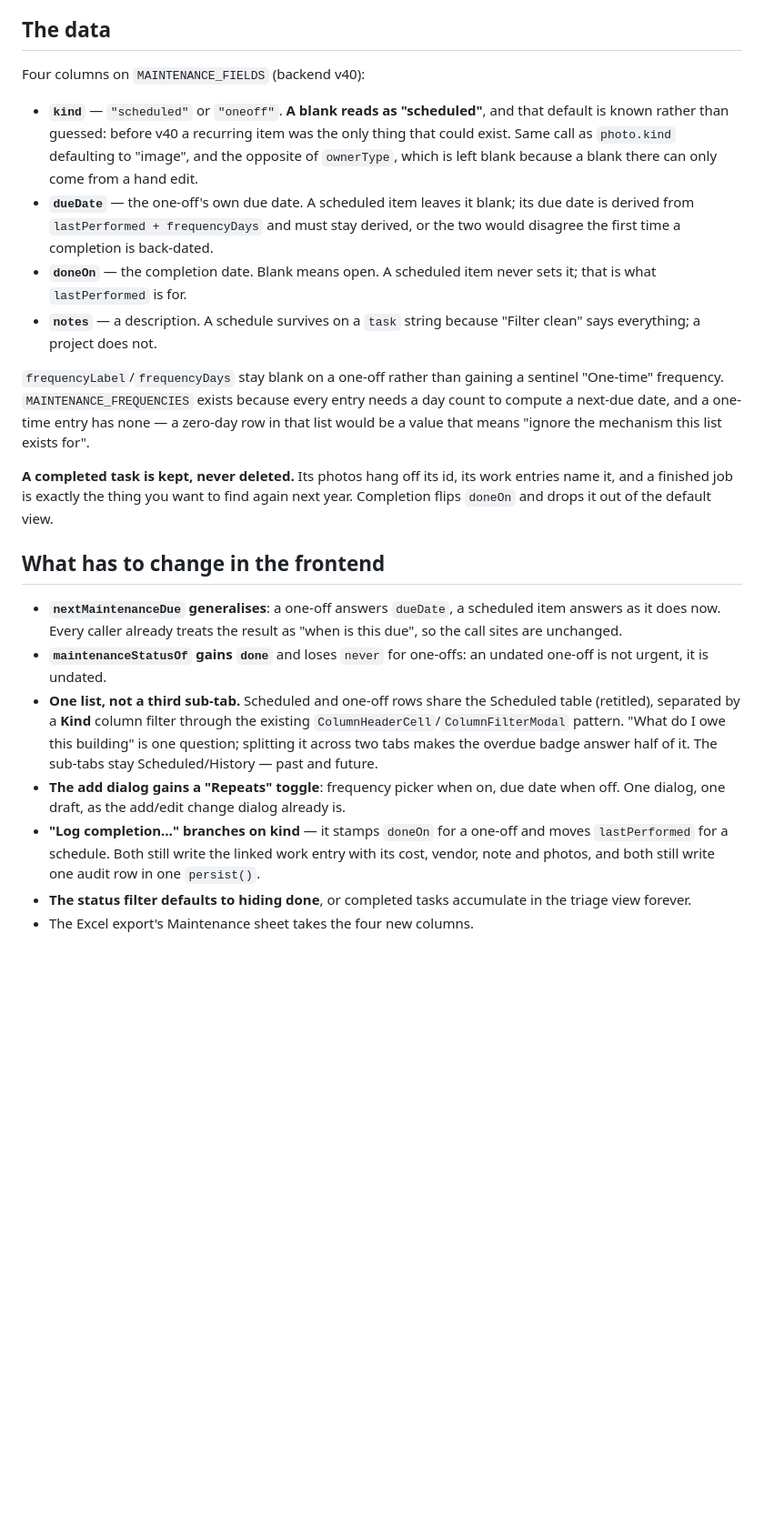
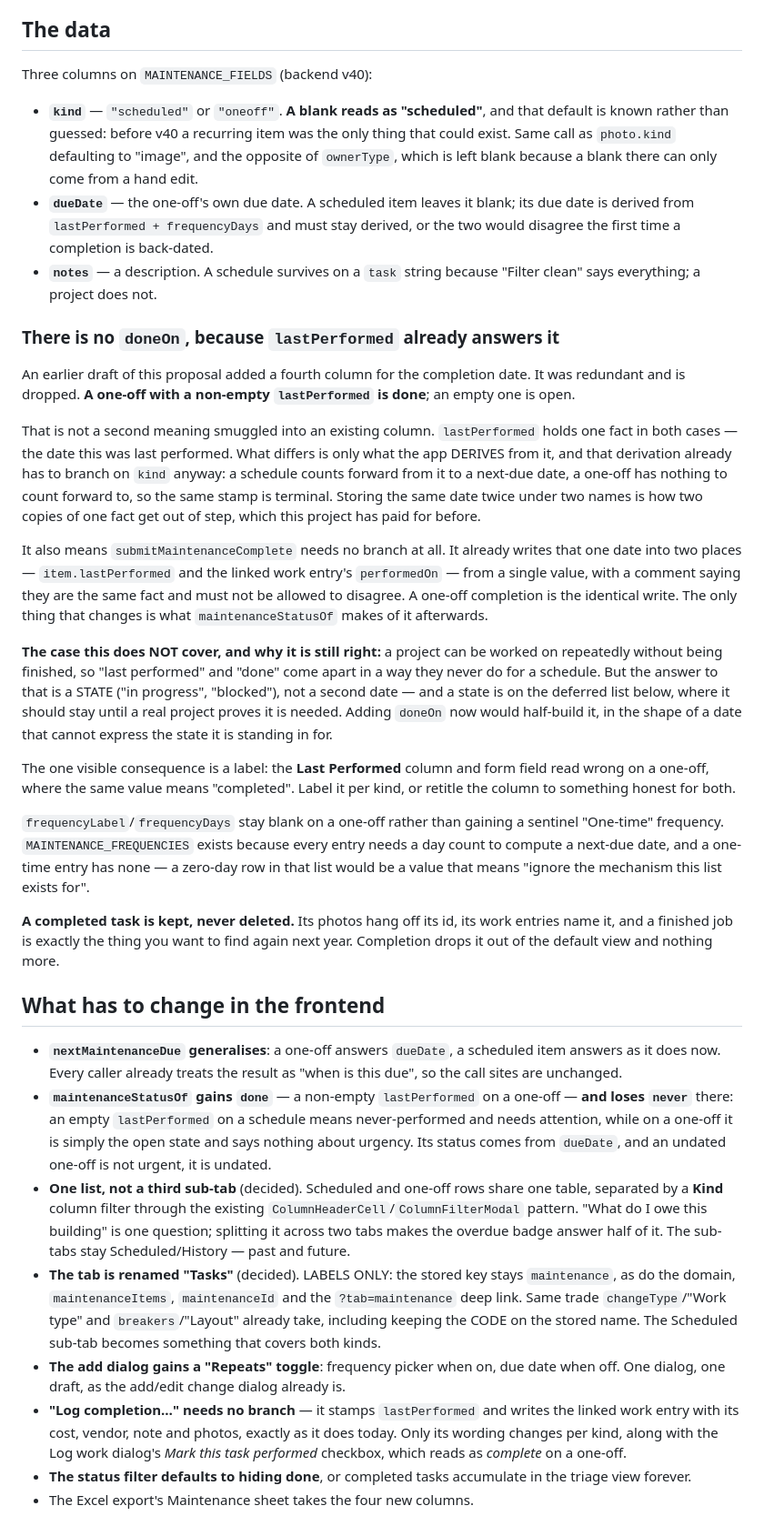
Before and after one commit to MrPip914/BCA-asset-tracker, a Markdown page: ONE_OFF_TASKS_EVAL.md, the part around one of its changes. Shown at 91% size. GitHub-like rendering; blank space fills up the shorter version.

Commit message:
Drop doneOn from the tasks proposal; record the three decisions
Eric caught that the proposed doneOn duplicated a date the record already
holds. It did. A one-off with a non-empty lastPerformed is done; an empty
one is open. That is not a second meaning in an existing column --
lastPerformed holds one fact either way, and only the DERIVATION branches
on kind, which it has to anyway: a schedule counts forward from it, a
one-off has nothing to count forward to, so the same stamp is terminal.

It also means submitMaintenanceComplete needs no branch. It already
writes that one date into item.lastPerformed and the linked work entry's
performedOn from a single value, with a comment saying the two are the
same fact and must not disagree; a one-off completion is the identical
write. Only what maintenanceStatusOf makes of it afterwards changes.

The case it does not cover -- a project worked on repeatedly without
being finished -- wants a STATE, not a second date, and that stays
deferred. doneOn would have half-built it as a date that cannot express
the state it stood in for. One visible consequence recorded: the "Last
Performed" column and form field read wrong on a one-off and need
labelling per kind.

So three columns, not four: kind, dueDate, notes.

Decisions taken: no asset-less work (shape B is not built), one list with
a Kind column filter rather than separate sub-tabs, and the tab renamed
"Tasks" -- labels only, with the stored key, the domain, maintenanceItems,
maintenanceId and the ?tab=maintenance deep link all unmoved, the same
trade changeType/"Work type" and breakers/"Layout" already take.

Co-Authored-By: Claude Opus 5 <noreply@anthropic.com>
Claude-Session: https://claude.ai/code/session_01RhZxx6dUAxFUj3vK8VCMwZ

```diff
--- a/ONE_OFF_TASKS_EVAL.md
+++ b/ONE_OFF_TASKS_EVAL.md
@@ -97,7 +98,7 @@ any of this is built.
 
 ## The data
 
-Four columns on `MAINTENANCE_FIELDS` (backend v40):
+Three columns on `MAINTENANCE_FIELDS` (backend v40):
 
 - **`kind`** — `"scheduled"` or `"oneoff"`. **A blank reads as "scheduled"**, and
   that default is known rather than guessed: before v40 a recurring item was the
@@ -107,10 +108,41 @@ Four columns on `MAINTENANCE_FIELDS` (backend v40):
 - **`dueDate`** — the one-off's own due date. A scheduled item leaves it blank;
   its due date is derived from `lastPerformed + frequencyDays` and must stay
   derived, or the two would disagree the first time a completion is back-dated.
-- **`doneOn`** — the completion date. Blank means open. A scheduled item never
-  sets it; that is what `lastPerformed` is for.
 - **`notes`** — a description. A schedule survives on a `task` string because
   "Filter clean" says everything; a project does not.
+
+### There is no `doneOn`, because `lastPerformed` already answers it
+
+An earlier draft of this proposal added a fourth column for the completion date.
+It was redundant and is dropped. **A one-off with a non-empty `lastPerformed` is
+done**; an empty one is open.
+
+That is not a second meaning smuggled into an existing column. `lastPerformed`
+holds one fact in both cases — the date this was last performed. What differs is
+only what the app DERIVES from it, and that derivation already has to branch on
+`kind` anyway: a schedule counts forward from it to a next-due date, a one-off
+has nothing to count forward to, so the same stamp is terminal. Storing the same
+date twice under two names is how two copies of one fact get out of step, which
+this project has paid for before.
+
+It also means `submitMaintenanceComplete` needs no branch at all. It already
+writes that one date into two places — `item.lastPerformed` and the linked work
+entry's `performedOn` — from a single value, with a comment saying they are the
+same fact and must not be allowed to disagree. A one-off completion is the
+identical write. The only thing that changes is what `maintenanceStatusOf` makes
+of it afterwards.
+
+**The case this does NOT cover, and why it is still right:** a project can be
+worked on repeatedly without being finished, so "last performed" and "done" come
+apart in a way they never do for a schedule. But the answer to that is a STATE
+("in progress", "blocked"), not a second date — and a state is on the deferred
+list below, where it should stay until a real project proves it is needed.
+Adding `doneOn` now would half-build it, in the shape of a date that cannot
+express the state it is standing in for.
+
+The one visible consequence is a label: the **Last Performed** column and form
+field read wrong on a one-off, where the same value means "completed". Label it
+per kind, or retitle the column to something honest for both.
 
 `frequencyLabel`/`frequencyDays` stay blank on a one-off rather than gaining a
 sentinel "One-time" frequency. `MAINTENANCE_FREQUENCIES` exists because every
@@ -120,26 +152,34 @@ mechanism this list exists for".
 
 **A completed task is kept, never deleted.** Its photos hang off its id, its work
 entries name it, and a finished job is exactly the thing you want to find again
-next year. Completion flips `doneOn` and drops it out of the default view.
+next year. Completion drops it out of the default view and nothing more.
 
 ## What has to change in the frontend
 
 - **`nextMaintenanceDue` generalises**: a one-off answers `dueDate`, a scheduled
   item answers as it does now. Every caller already treats the result as "when is
   this due", so the call sites are unchanged.
-- **`maintenanceStatusOf` gains `done`** and loses `never` for one-offs: an
-  undated one-off is not urgent, it is undated.
-- **One list, not a third sub-tab.** Scheduled and one-off rows share the
-  Scheduled table (retitled), separated by a **Kind** column filter through the
-  existing `ColumnHeaderCell`/`ColumnFilterModal` pattern. "What do I owe this
-  building" is one question; splitting it across two tabs makes the overdue badge
-  answer half of it. The sub-tabs stay Scheduled/History — past and future.
+- **`maintenanceStatusOf` gains `done`** — a non-empty `lastPerformed` on a
+  one-off — **and loses `never`** there: an empty `lastPerformed` on a schedule
+  means never-performed and needs attention, while on a one-off it is simply the
+  open state and says nothing about urgency. Its status comes from `dueDate`, and
+  an undated one-off is not urgent, it is undated.
+- **One list, not a third sub-tab** (decided). Scheduled and one-off rows share
+  one table, separated by a **Kind** column filter through the existing
+  `ColumnHeaderCell`/`ColumnFilterModal` pattern. "What do I owe this building" is
+  one question; splitting it across two tabs makes the overdue badge answer half
+  of it. The sub-tabs stay Scheduled/History — past and future.
+- **The tab is renamed "Tasks"** (decided). LABELS ONLY: the stored key stays
+  `maintenance`, as do the domain, `maintenanceItems`, `maintenanceId` and the
+  `?tab=maintenance` deep link. Same trade `changeType`/"Work type" and
+  `breakers`/"Layout" already take, including keeping the CODE on the stored
+  name. The Scheduled sub-tab becomes something that covers both kinds.
 - **The add dialog gains a "Repeats" toggle**: frequency picker when on, due date
   when off. One dialog, one draft, as the add/edit change dialog already is.
-- **"Log completion…" branches on kind** — it stamps `doneOn` for a one-off and
-  moves `lastPerformed` for a schedule. Both still write the linked work entry
-  with its cost, vendor, note and photos, and both still write one audit row in
-  one `persist()`.
+- **"Log completion…" needs no branch** — it stamps `lastPerformed` and writes
+  the linked work entry with its cost, vendor, note and photos, exactly as it
+  does today. Only its wording changes per kind, along with the Log work dialog's
+  *Mark this task performed* checkbox, which reads as *complete* on a one-off.
 - **The status filter defaults to hiding done**, or completed tasks accumulate in
   the triage view forever.
 - The Excel export's Maintenance sheet takes the four new columns.
```
Also changed, not shown: other parts of ONE_OFF_TASKS_EVAL.md (+12 -13 lines).
